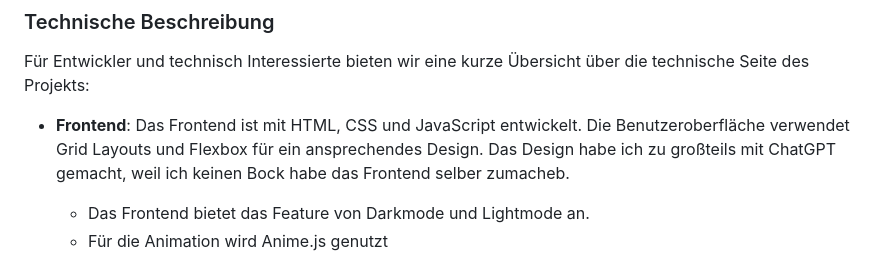
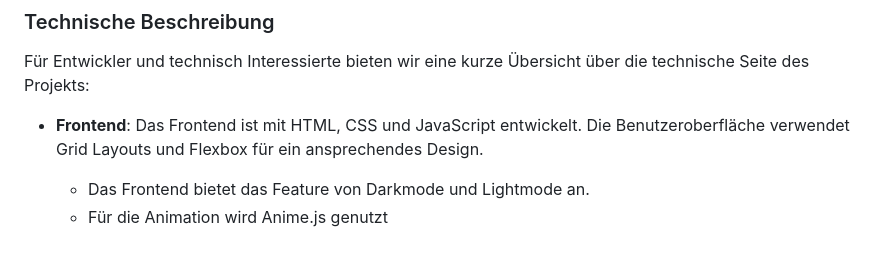
Before and after one commit to EinfachNurBaum/DontWordle_German-Deutsch, a Markdown page: README.md, the part around the change. GitHub-like rendering.

```diff
--- a/README.md
+++ b/README.md
@@ -157,7 +157,7 @@ Wenn Sie mit Python vertraut sind, können Sie die Flask-App manuell einrichten
 
 Für Entwickler und technisch Interessierte bieten wir eine kurze Übersicht über die technische Seite des Projekts:
 
-- **Frontend**: Das Frontend ist mit HTML, CSS und JavaScript entwickelt. Die Benutzeroberfläche verwendet Grid Layouts und Flexbox für ein ansprechendes Design. Das Design habe ich zu großteils mit ChatGPT gemacht, weil ich keinen Bock habe das Frontend selber zumacheb.
+- **Frontend**: Das Frontend ist mit HTML, CSS und JavaScript entwickelt. Die Benutzeroberfläche verwendet Grid Layouts und Flexbox für ein ansprechendes Design.
   - Das Frontend bietet das Feature von Darkmode und Lightmode an.
   - Für die Animation wird Anime.js genutzt
 
```
